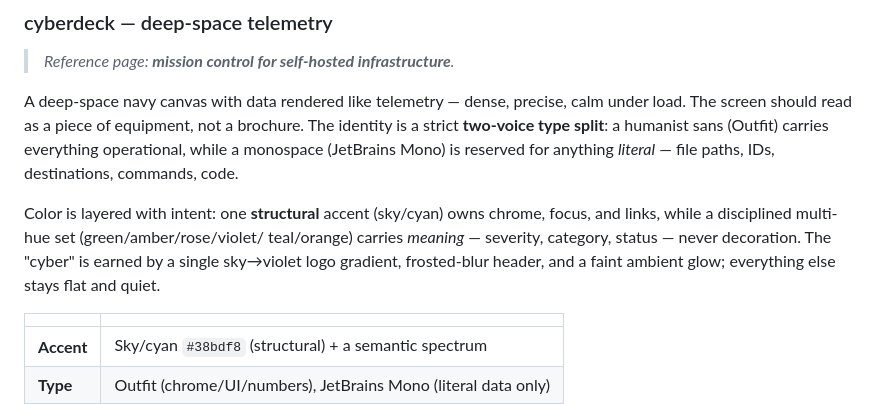
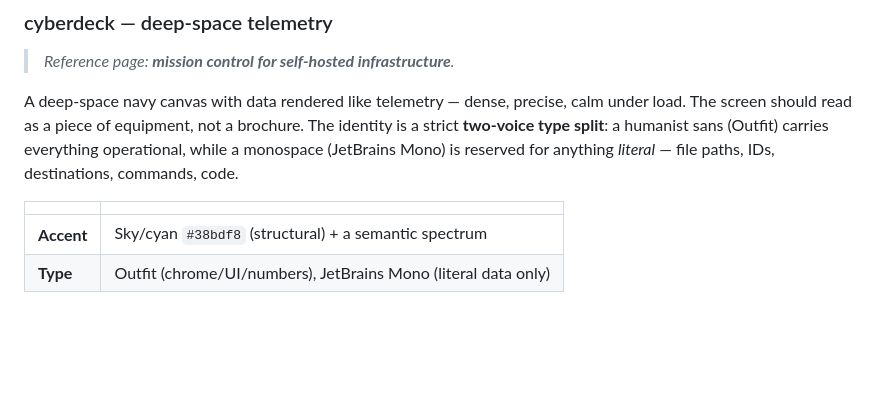
Before and after one commit to jauderho/frontend-styles, a Markdown page: README.md, the part around one of its changes. Drawn GitHub-style; blank space fills up the shorter version.

```diff
--- a/README.md
+++ b/README.md
@@ -61,12 +56,6 @@ identity is a strict **two-voice type split**: a humanist sans (Outfit) carries
 everything operational, while a monospace (JetBrains Mono) is reserved for anything
 *literal* — file paths, IDs, destinations, commands, code.
 
-Color is layered with intent: one **structural** accent (sky/cyan) owns chrome,
-focus, and links, while a disciplined multi-hue set (green/amber/rose/violet/
-teal/orange) carries *meaning* — severity, category, status — never decoration. The
-"cyber" is earned by a single sky→violet logo gradient, frosted-blur header, and a
-faint ambient glow; everything else stays flat and quiet.
-
 | | |
 |---|---|
 | **Accent** | Sky/cyan `#38bdf8` (structural) + a semantic spectrum |
```
Also changed, not shown: other parts of README.md (+1 -20 lines).
